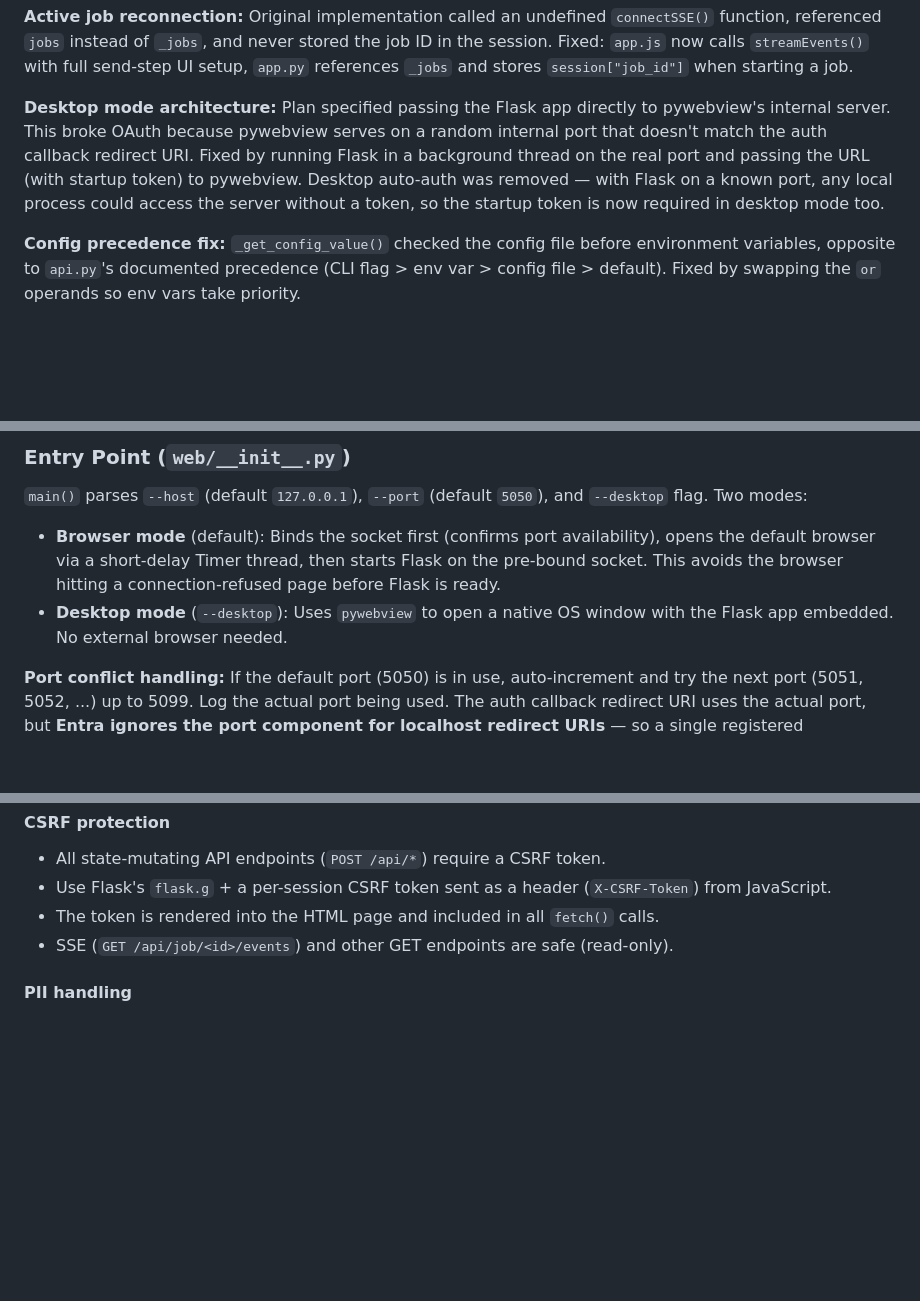
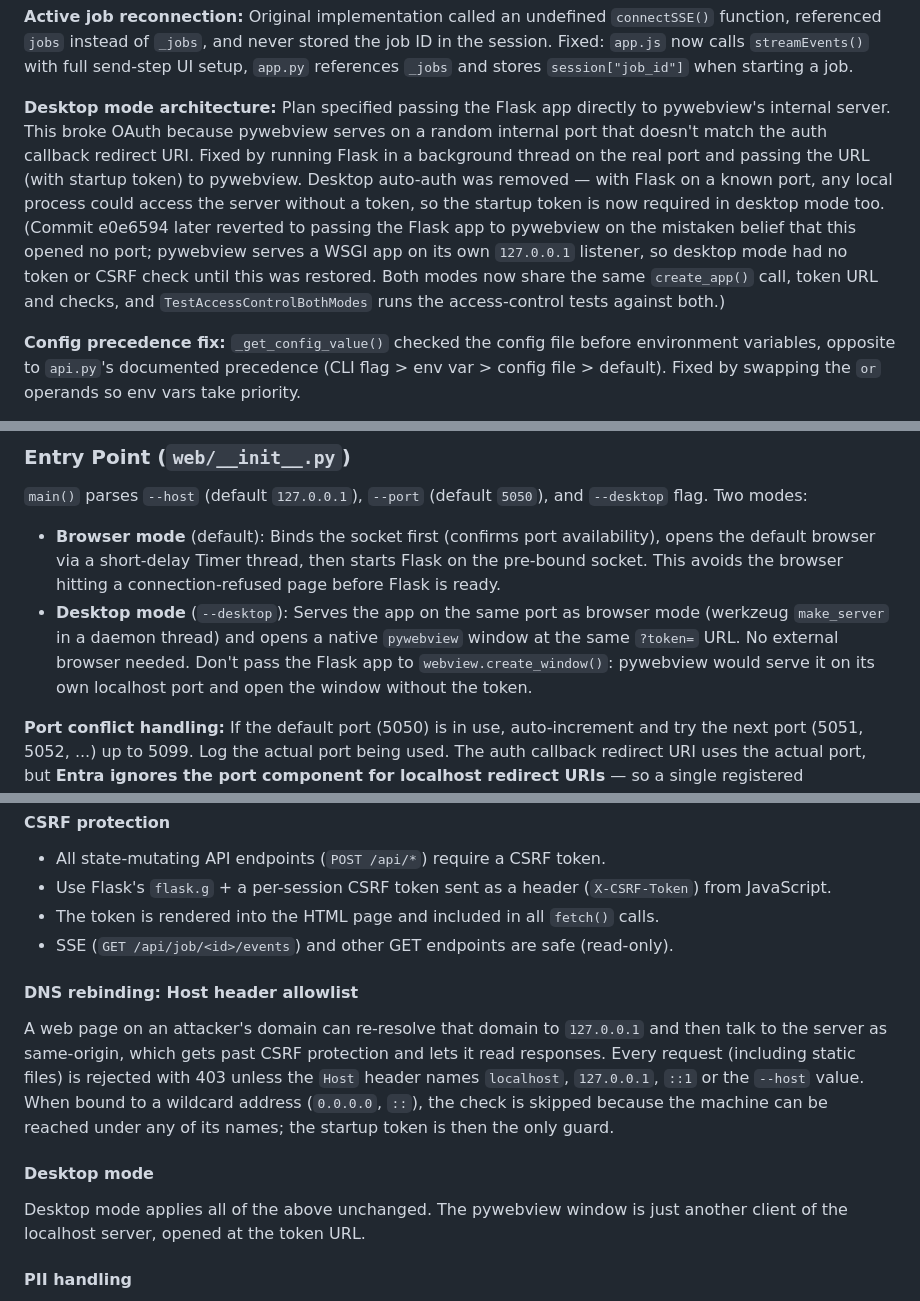
Before and after one commit to sjmurdoch/MergeMail365, a Markdown page: docs/web-ui-plan.md, 3 parts joined by grey strips. Rendered like a GitHub page; blank space fills up the shorter version.

Commit message:
Document the shared desktop/browser access control
Record the DNS-rebinding Host check in the security assessment, note
that e0e6594 had regressed desktop mode to pywebview's untokened
server, and warn against passing the Flask app to create_window().

Co-Authored-By: Claude Opus 5.5 <noreply@anthropic.com>

```diff
--- a/docs/web-ui-plan.md
+++ b/docs/web-ui-plan.md
@@ -47,7 +47,7 @@ All core features from this plan have been implemented. The implementation close
 
 **Active job reconnection:** Original implementation called an undefined `connectSSE()` function, referenced `jobs` instead of `_jobs`, and never stored the job ID in the session. Fixed: `app.js` now calls `streamEvents()` with full send-step UI setup, `app.py` references `_jobs` and stores `session["job_id"]` when starting a job.
 
-**Desktop mode architecture:** Plan specified passing the Flask app directly to pywebview's internal server. This broke OAuth because pywebview serves on a random internal port that doesn't match the auth callback redirect URI. Fixed by running Flask in a background thread on the real port and passing the URL (with startup token) to pywebview. Desktop auto-auth was removed — with Flask on a known port, any local process could access the server without a token, so the startup token is now required in desktop mode too.
+**Desktop mode architecture:** Plan specified passing the Flask app directly to pywebview's internal server. This broke OAuth because pywebview serves on a random internal port that doesn't match the auth callback redirect URI. Fixed by running Flask in a background thread on the real port and passing the URL (with startup token) to pywebview. Desktop auto-auth was removed — with Flask on a known port, any local process could access the server without a token, so the startup token is now required in desktop mode too. (Commit e0e6594 later reverted to passing the Flask app to pywebview on the mistaken belief that this opened no port; pywebview serves a WSGI app on its own `127.0.0.1` listener, so desktop mode had no token or CSRF check until this was restored. Both modes now share the same `create_app()` call, token URL and checks, and `TestAccessControlBothModes` runs the access-control tests against both.)
 
 **Config precedence fix:** `_get_config_value()` checked the config file before environment variables, opposite to `api.py`'s documented precedence (CLI flag > env var > config file > default). Fixed by swapping the `or` operands so env vars take priority.
 
@@ -243,7 +243,7 @@ mail_merge_web.spec      # PyInstaller spec for building standalone app
 `main()` parses `--host` (default `127.0.0.1`), `--port` (default `5050`), and `--desktop` flag. Two modes:
 
 - **Browser mode** (default): Binds the socket first (confirms port availability), opens the default browser via a short-delay Timer thread, then starts Flask on the pre-bound socket. This avoids the browser hitting a connection-refused page before Flask is ready.
-- **Desktop mode** (`--desktop`): Uses `pywebview` to open a native OS window with the Flask app embedded. No external browser needed.
+- **Desktop mode** (`--desktop`): Serves the app on the same port as browser mode (werkzeug `make_server` in a daemon thread) and opens a native `pywebview` window at the same `?token=` URL. No external browser needed. Don't pass the Flask app to `webview.create_window()`: pywebview would serve it on its own localhost port and open the window without the token.
 
 **Port conflict handling:** If the default port (5050) is in use, auto-increment and try the next port (5051, 5052, ...) up to 5099. Log the actual port being used. The auth callback redirect URI uses the actual port, but **Entra ignores the port component for localhost redirect URIs** — so a single registered `http://localhost:5050/auth/callback` (or `http://localhost/auth/callback`) will work on any port. No additional Entra configuration needed when the port changes.
 
@@ -515,6 +515,14 @@ This prevents other local users from accessing the server — they don't know th
 - The token is rendered into the HTML page and included in all `fetch()` calls.
 - SSE (`GET /api/job/<id>/events`) and other GET endpoints are safe (read-only).
 
+#### DNS rebinding: Host header allowlist
+
+A web page on an attacker's domain can re-resolve that domain to `127.0.0.1` and then talk to the server as same-origin, which gets past CSRF protection and lets it read responses. Every request (including static files) is rejected with 403 unless the `Host` header names `localhost`, `127.0.0.1`, `::1` or the `--host` value. When bound to a wildcard address (`0.0.0.0`, `::`), the check is skipped because the machine can be reached under any of its names; the startup token is then the only guard.
+
+#### Desktop mode
+
+Desktop mode applies all of the above unchanged. The pywebview window is just another client of the localhost server, opened at the token URL.
+
 #### PII handling
 
 - **Temp files**: Created with `tempfile.mkdtemp()` with `0o700` permissions (owner-only). Cleaned up immediately after job completion. `atexit` handler catches server shutdown.
```
Also changed, not shown: CLAUDE.md (+1 -1 lines).
